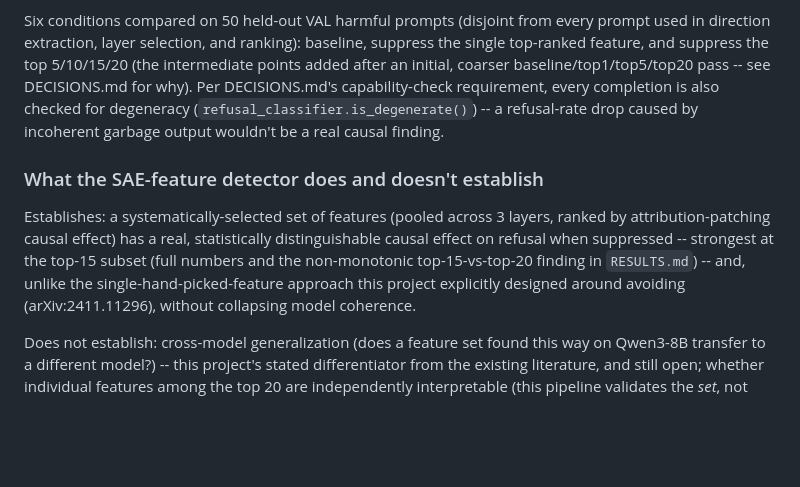
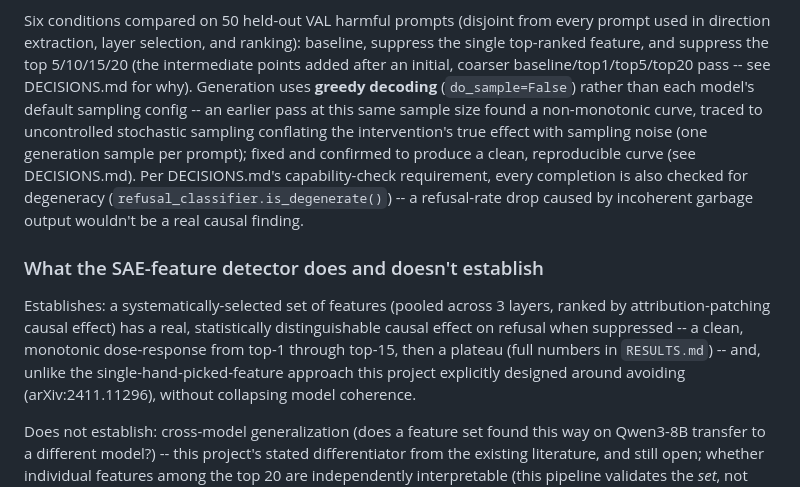
Before and after one commit to natalimuca/jailbreak-activation-detection, a Markdown page: METHODOLOGY.md, the part around the change. Drawn GitHub-style; blank space fills up the shorter version.

```diff
--- a/METHODOLOGY.md
+++ b/METHODOLOGY.md
@@ -227,19 +227,24 @@ Six conditions compared on 50 held-out VAL harmful prompts (disjoint from
 every prompt used in direction extraction, layer selection, and ranking):
 baseline, suppress the single top-ranked feature, and suppress the top
 5/10/15/20 (the intermediate points added after an initial, coarser
-baseline/top1/top5/top20 pass -- see DECISIONS.md for why). Per
-DECISIONS.md's capability-check requirement, every completion is also
-checked for degeneracy (`refusal_classifier.is_degenerate()`) -- a
-refusal-rate drop caused by incoherent garbage output wouldn't be a real
-causal finding.
+baseline/top1/top5/top20 pass -- see DECISIONS.md for why). Generation
+uses **greedy decoding** (`do_sample=False`) rather than each model's
+default sampling config -- an earlier pass at this same sample size found
+a non-monotonic curve, traced to uncontrolled stochastic sampling
+conflating the intervention's true effect with sampling noise (one
+generation sample per prompt); fixed and confirmed to produce a clean,
+reproducible curve (see DECISIONS.md). Per DECISIONS.md's capability-check
+requirement, every completion is also checked for degeneracy
+(`refusal_classifier.is_degenerate()`) -- a refusal-rate drop caused by
+incoherent garbage output wouldn't be a real causal finding.
 
 ### What the SAE-feature detector does and doesn't establish
 
 Establishes: a systematically-selected set of features (pooled across 3
 layers, ranked by attribution-patching causal effect) has a real,
 statistically distinguishable causal effect on refusal when suppressed --
-strongest at the top-15 subset (full numbers and the non-monotonic
-top-15-vs-top-20 finding in `RESULTS.md`) -- and, unlike the
+a clean, monotonic dose-response from top-1 through top-15, then a
+plateau (full numbers in `RESULTS.md`) -- and, unlike the
 single-hand-picked-feature approach this project explicitly designed
 around avoiding (arXiv:2411.11296), without collapsing model coherence.
 
```
Also changed, not shown: DECISIONS.md (+26 -1 lines), RESULTS.md (+42 -40 lines).
